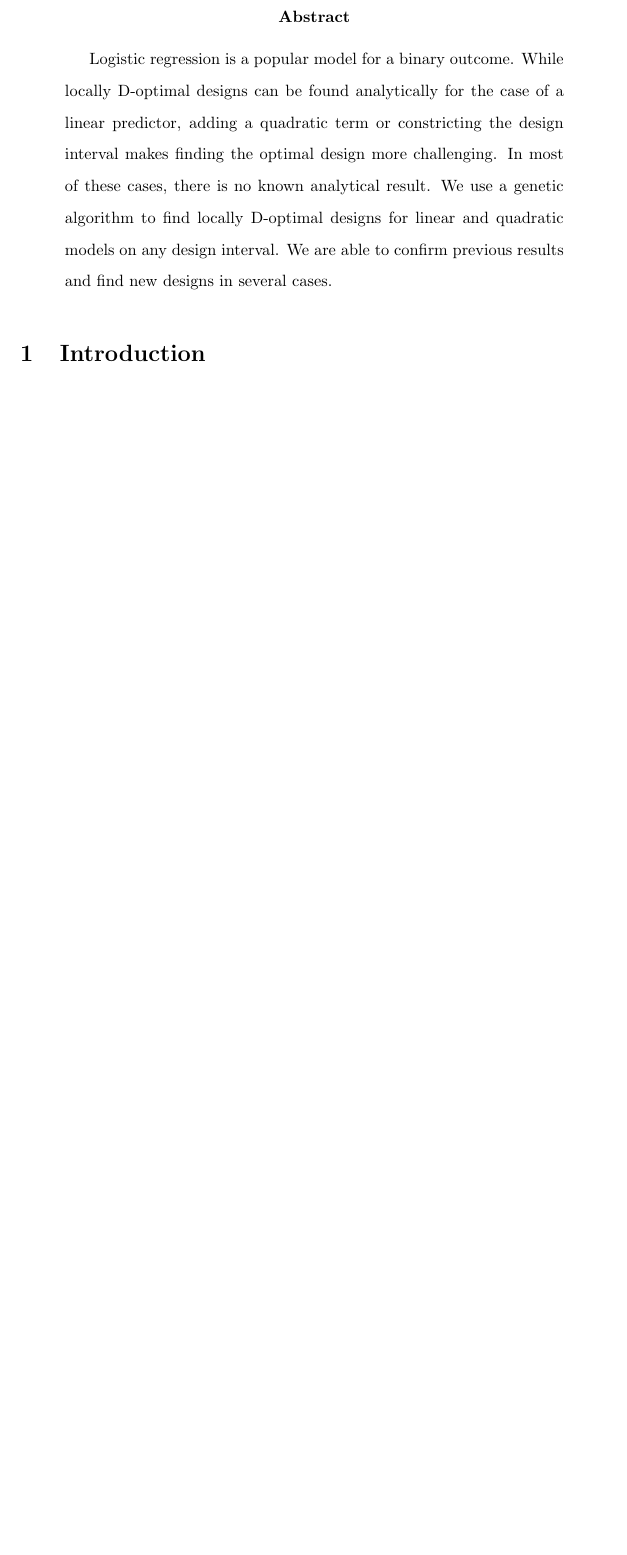
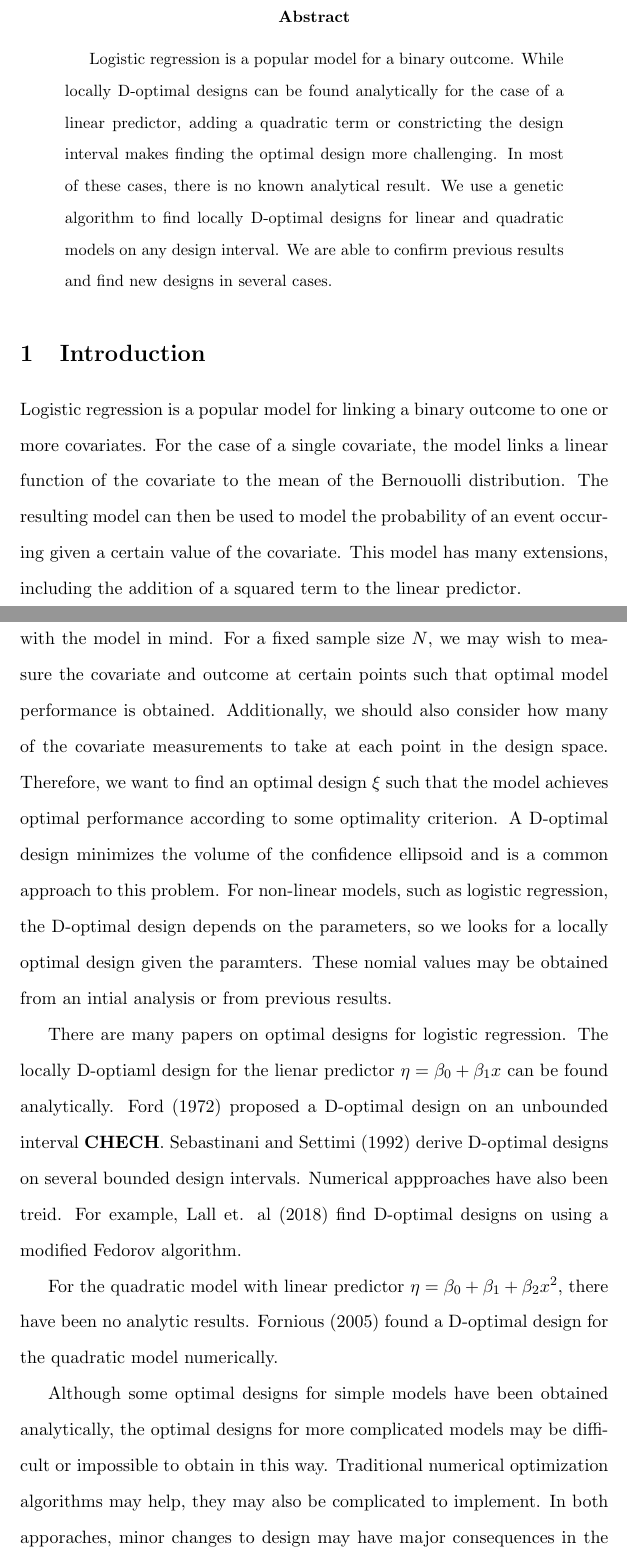
Before and after one commit to willgertsch/ODlogitpoly, a LaTeX paper (paper/paper.tex): part of page 1 of 16 before the commit and two parts of pages 1 and 2 of 17 after it, the two joined at a grey line, cut so that both start at the same text, the shorter picture padded with empty space. Compiled offline with pdfLaTeX.

Commit message:
started work on intro

```diff
--- a/paper/paper.tex
+++ b/paper/paper.tex
@@ -20,6 +20,19 @@ Logistic regression is a popular model for a binary outcome. While locally D-opt
 \end{abstract}
 
 \section{Introduction}
+Logistic regression is a popular model for linking a binary outcome to one or more covariates. For the case of a single covariate, the model links a linear function of the covariate to the mean of the Bernouolli distribution. The resulting model can then be used to model the probability of an event occuring given a certain value of the covariate. This model has many extensions, including the addition of a squared term to the linear predictor.
+
+Before using logistic regression, it is important to design the experiment with the model in mind. For a fixed sample size $N$, we may wish to measure the covariate and outcome at certain points such that optimal model performance is obtained. Additionally, we should also consider how many of the covariate measurements to take at each point in the design space. Therefore, we want to find an optimal design $\xi$ such that the model achieves optimal performance according to some optimality criterion. A D-optimal design minimizes the volume of the confidence ellipsoid and is a common approach to this problem. For non-linear models, such as logistic regression, the D-optimal design depends on the parameters, so we looks for a locally optimal design given the paramters. These nomial values may be obtained from an intial analysis or from previous results.
+
+There are many papers on optimal designs for logistic regression. The locally D-optiaml design for the lienar predictor $\eta = \beta_0 + \beta_1 x$ can be found analytically. Ford (1972) proposed a D-optimal design on an unbounded interval \textbf{CHECH}. Sebastinani and Settimi (1992) derive D-optimal designs on several bounded design intervals. Numerical appproaches have also been treid. For example, Lall et. al (2018) find D-optimal designs on using a modified Fedorov algorithm.
+
+For the quadratic model with linear predictor $\eta = \beta_0 + \beta_1 + \beta_2x^2$, there have been no analytic results. Fornious (2005) found a D-optimal design for the quadratic model numerically.
+
+Although some optimal designs for simple models have been obtained analytically, the optimal designs for more complicated models may be difficult or impossible to obtain in this way. Traditional numerical optimization algorithms may help, they may also be complicated to implement. In both apporaches, minor changes to design may have major consequences in the ability to obtain the opitmal design.
+
+
+
+
 \section{Preliminaries}
 \subsection{Logistic Regression}
 Suppose we have a binary outcome modeled as $y_i \sim \text{Bernoulli}(p_i)$ for observations $i = 1, \dots, n$ and $0 \leq p_i < 1$. We can add a predictor $x_i$ into the model using the logit link function
```
Also changed, not shown: paper/paper.pdf.
